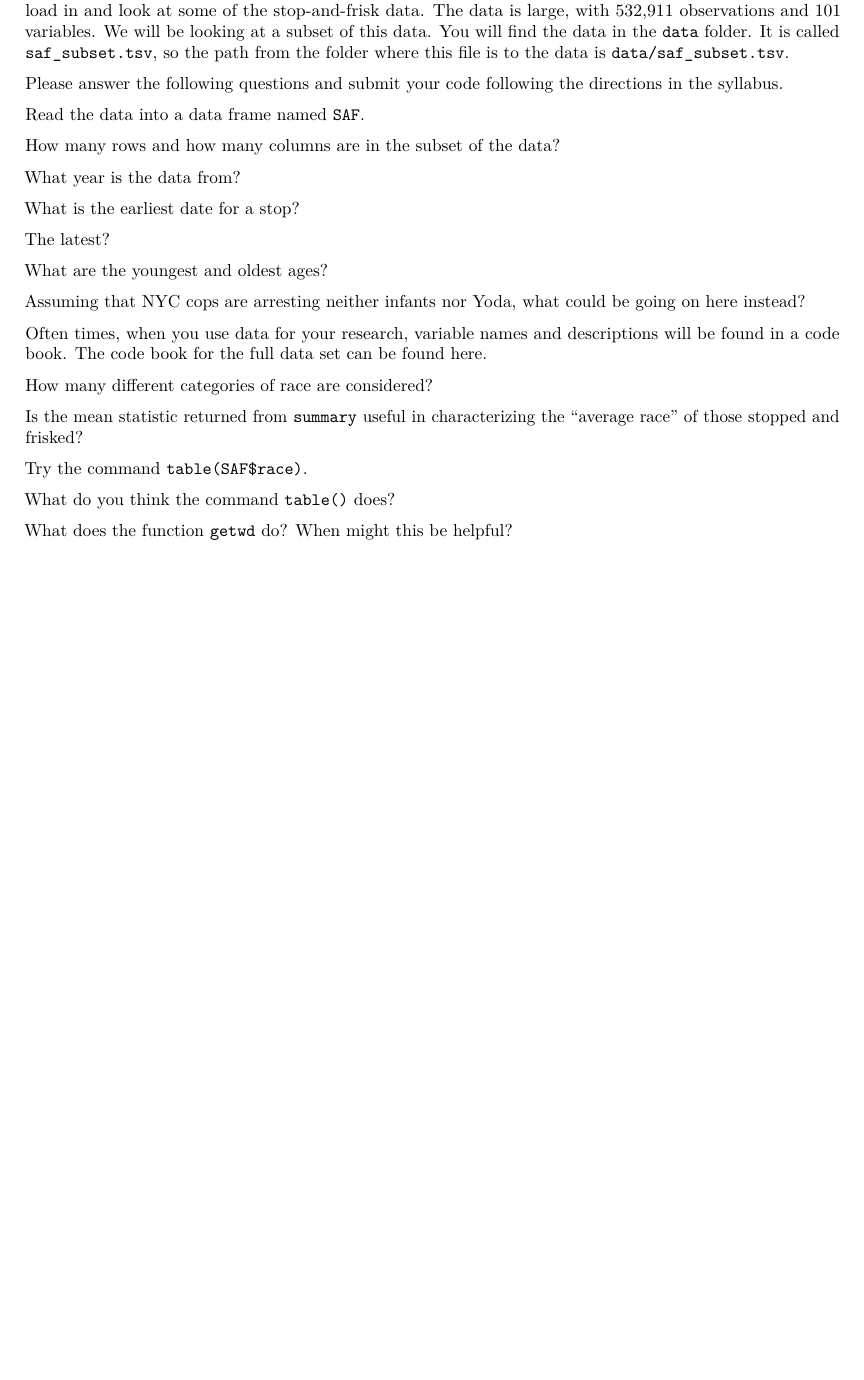
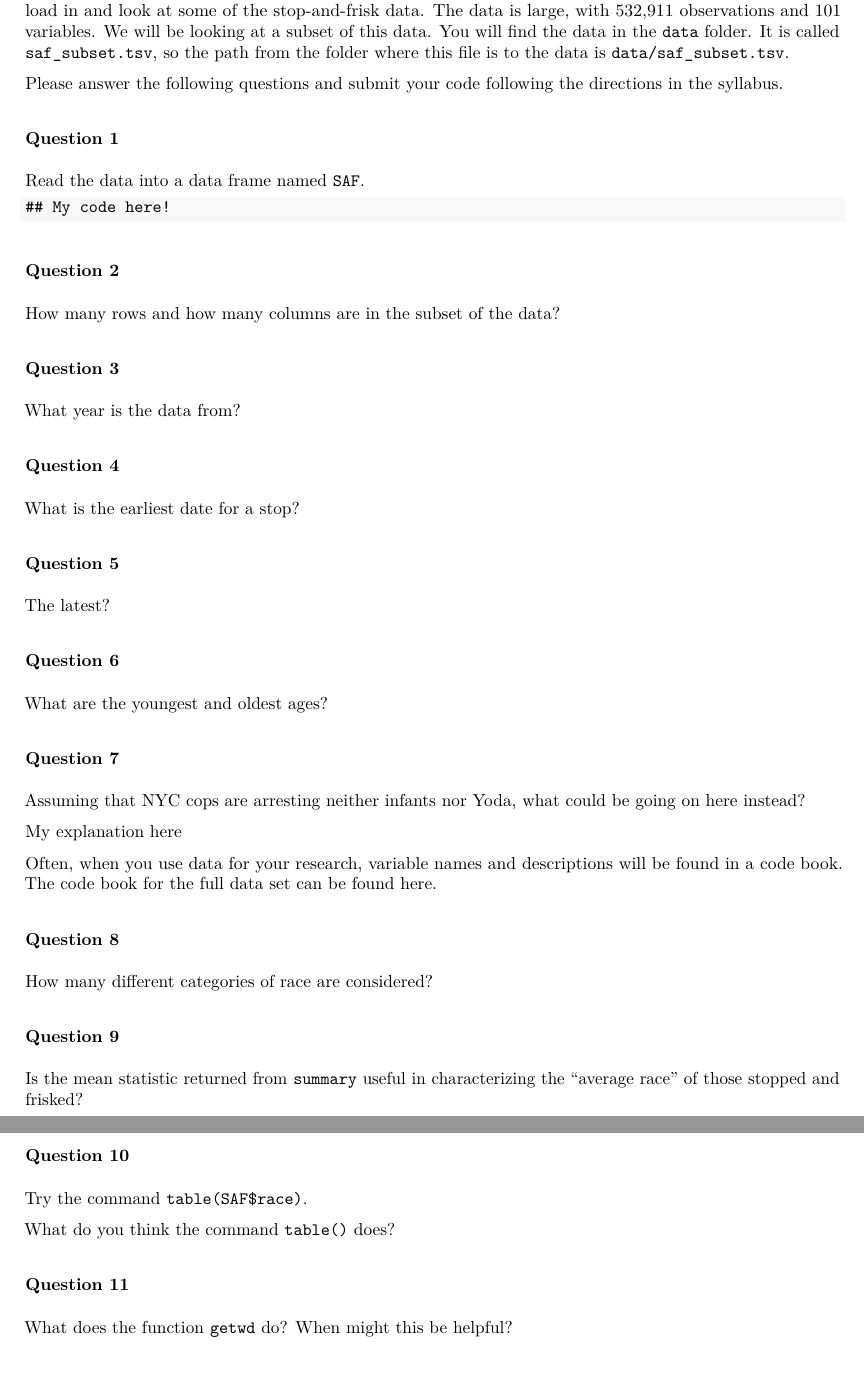
Before and after one commit to conjugateprior/pol345.student, an R Markdown document (inst/handout1/handout1.Rmd): part of page 7 of 7 before the commit and two parts of pages 7 and 8 of 8 after it, the two joined at a grey line, cut so that both start at the same text, the shorter picture padded with empty space. The pictures show the output file inst/handout1/handout1.pdf that the author committed with the source.

Commit message:
Updated handout1 with asis and question headers

````diff
--- a/inst/handout1/handout1.Rmd
+++ b/inst/handout1/handout1.Rmd
@@ -272,53 +269,78 @@ from the folder where this file is to the data is `data/saf_subset.tsv`.
 Please answer the following questions and submit your code following
 the directions in the syllabus.
 
+### Question 1
+
 Read the data into a data frame named `SAF`.
 ```{r s_read}
+## My code here!
+```
 
-```
+### Question 2
 
 How many rows and how many columns are in the subset of the data?
 ```{r s_rowscols}
 
 ```
 
+### Question 3
+
 What year is the data from?
 ```{r s_year}
 
 ```
+
+### Question 4
 
 What is the earliest date for a stop?
 ```{r s_earliest}
 
 ```
 
+### Question 5
+
 The latest?
 ```{r s_latest}
 
 ```
 
+### Question 6
+
 What are the youngest and oldest ages?
 ```{r s_youngold}
 
 ```
+
+### Question 7
+
 Assuming that NYC cops are arresting neither infants nor Yoda, what could be
 going on here instead?
 
-```{text}
-
+```{asis}
+My explanation here
 ```
 
-Often times, when you use data for your research, variable names
+Often, when you use data for your research, variable names
 and descriptions will be found in a code book.  The code book for the full
 data set can be found [here](http://www.nyclu.org/files/SQF_Codebook.pdf).
+
+### Question 8
 
 How many different categories of race are considered?
 ```{r s_racecats}
 
 ```
 
+### Question 9
+
 Is the mean statistic returned from `summary` useful in characterizing the
 "average race" of those stopped and frisked?
+
+```{asis}
+
+```
+
+### Question 10
 
 Try the command `table(SAF$race)`.
 ```{r s_runtable}
@@ -327,13 +349,15 @@ Try the command `table(SAF$race)`.
 
 What do you think the command `table()` does?
 
-```{text}
+```{asis}
 
 ```
 
+### Question 11
+
 What does the function `getwd` do?  When might this be helpful?
 
-```{text}
+```{asis}
 
 ```
 
````
Also changed, not shown: inst/handout1/handout1.pdf, inst/handout1/handout1.Rmd (9 more changed lines), 9 other files.
